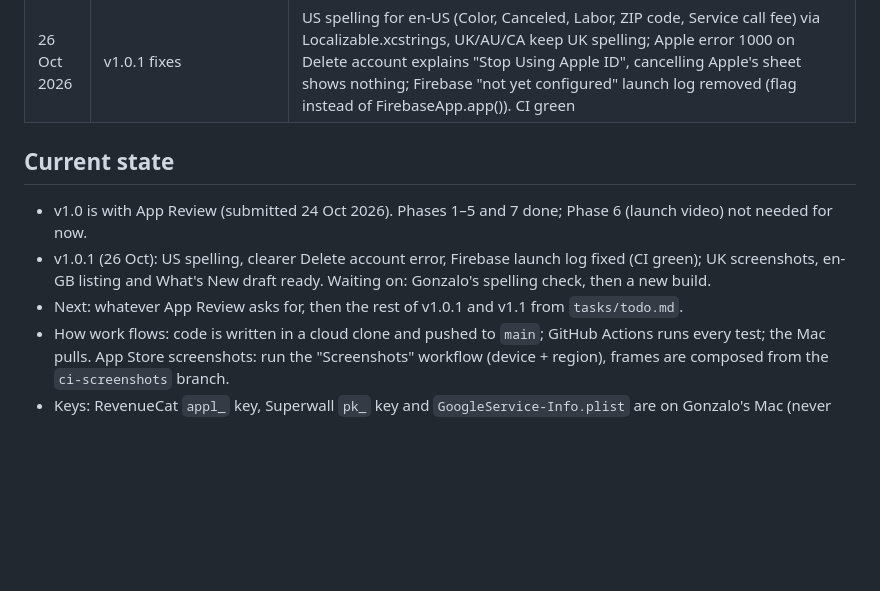
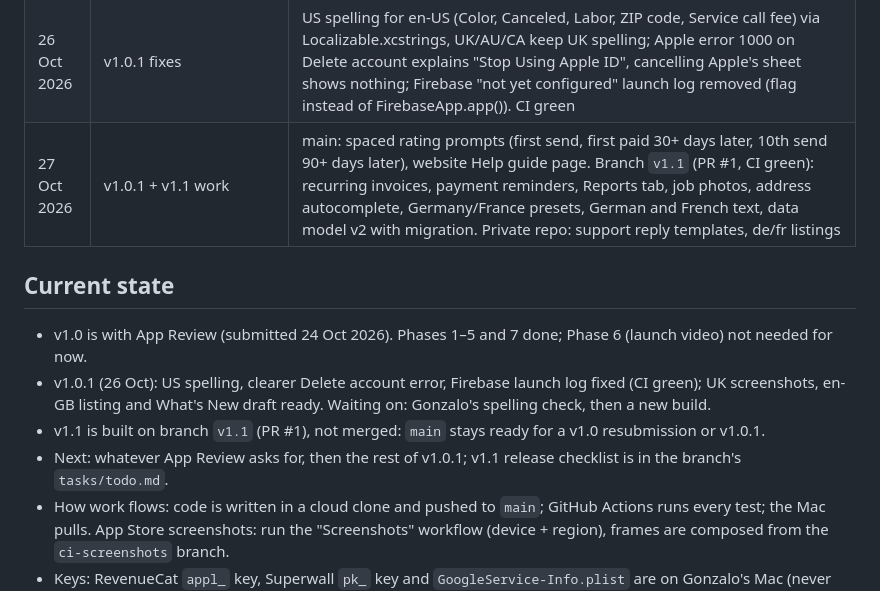
Before and after one commit to Gonzalo6282/InvoiceMaker, a Markdown page: docs/PROGRESS.md, the part around the change. GitHub-like rendering; blank space fills up the shorter version.

Commit message:
Progress: rating prompts done, Help page, v1.1 on its own branch
Co-Authored-By: Claude Opus 5.5 <noreply@anthropic.com>
Claude-Session: https://claude.ai/code/session_019QRm3LbsAsBYc6Xp4m2qmL

```diff
--- a/docs/PROGRESS.md
+++ b/docs/PROGRESS.md
@@ -40,11 +40,13 @@ Updated after every task. Plan: `tasks/plan.md`. Task list: `tasks/todo.md`.
 | 24 Oct 2026 | Submitted | v1.0 submitted for App Review; landing page done; launch video (Phase 6) not needed for now. Next-version work listed in `tasks/todo.md` (v1.0.1, v1.1, v1.2, later) |
 | 26 Oct 2026 | v1.0.1 prep (no code) | UK App Store screenshots captured with the Screenshots workflow (region UK, iPhone 17 Pro Max + iPad Pro 13") and framed with UK wording (Quotes, Personalise, bank details); en-GB listing text and What's New draft in the private docs repo |
 | 26 Oct 2026 | v1.0.1 fixes | US spelling for en-US (Color, Canceled, Labor, ZIP code, Service call fee) via Localizable.xcstrings, UK/AU/CA keep UK spelling; Apple error 1000 on Delete account explains "Stop Using Apple ID", cancelling Apple's sheet shows nothing; Firebase "not yet configured" launch log removed (flag instead of FirebaseApp.app()). CI green |
+| 27 Oct 2026 | v1.0.1 + v1.1 work | main: spaced rating prompts (first send, first paid 30+ days later, 10th send 90+ days later), website Help guide page. Branch `v1.1` (PR #1, CI green): recurring invoices, payment reminders, Reports tab, job photos, address autocomplete, Germany/France presets, German and French text, data model v2 with migration. Private repo: support reply templates, de/fr listings |
 
 ## Current state
 - v1.0 is with App Review (submitted 24 Oct 2026). Phases 1–5 and 7 done; Phase 6 (launch video) not needed for now.
 - v1.0.1 (26 Oct): US spelling, clearer Delete account error, Firebase launch log fixed (CI green); UK screenshots, en-GB listing and What's New draft ready. Waiting on: Gonzalo's spelling check, then a new build.
-- Next: whatever App Review asks for, then the rest of v1.0.1 and v1.1 from `tasks/todo.md`.
+- v1.1 is built on branch `v1.1` (PR #1), not merged: `main` stays ready for a v1.0 resubmission or v1.0.1.
+- Next: whatever App Review asks for, then the rest of v1.0.1; v1.1 release checklist is in the branch's `tasks/todo.md`.
 - How work flows: code is written in a cloud clone and pushed to `main`; GitHub Actions runs every test; the Mac pulls. App Store screenshots: run the "Screenshots" workflow (device + region), frames are composed from the `ci-screenshots` branch.
 - Keys: RevenueCat `appl_` key, Superwall `pk_` key and `GoogleService-Info.plist` are on Gonzalo's Mac (never committed).
 - Spec and strategy: private repo `Gonzalo6282/InvoiceMaker-docs` (`HANDOFF.md`, `SPEC.md`, `listing/`). Never copy pricing or keywords into this public repo.
```
Also changed, not shown: tasks/todo.md (+2 -2 lines).
